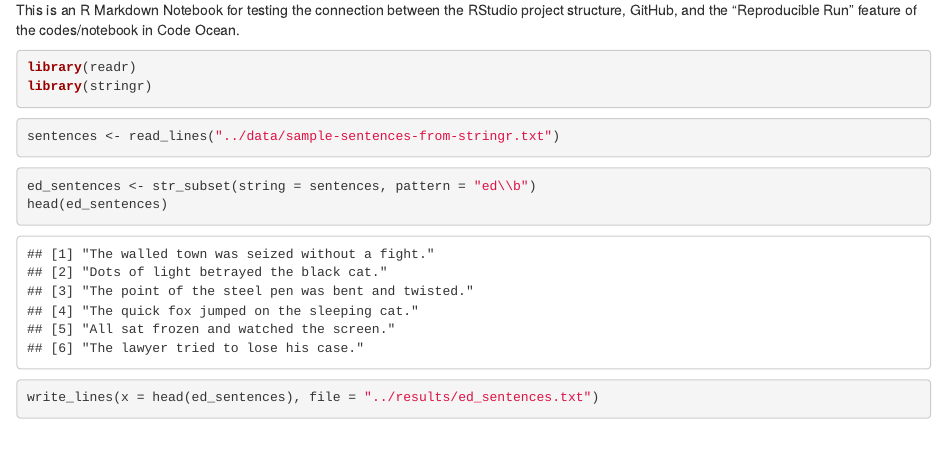
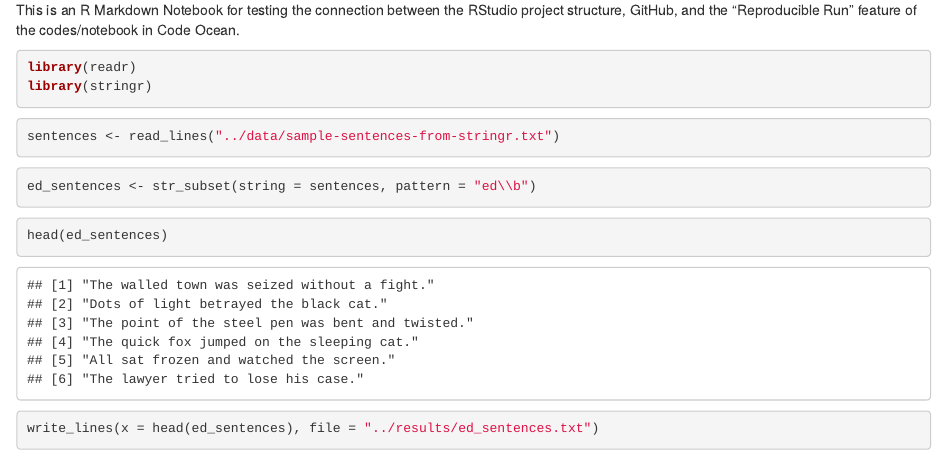
Before and after one commit to gederajeg/code-ocean-test-repo, an R Markdown document (code/gpwrajeg-test-notebook.Rmd): the page in a window 1100 px wide, from 100 px down. Rendered offline with R 4.5, knitr and Pandoc, with nearby package versions.

Commit message:
Edit code in .Rmd

````diff
--- a/code/gpwrajeg-test-notebook.Rmd
+++ b/code/gpwrajeg-test-notebook.Rmd
@@ -18,8 +18,13 @@ sentences <- read_lines("../data/sample-sentences-from-stringr.txt")
 
 ```{r detect-some-pattern}
 ed_sentences <- str_subset(string = sentences, pattern = "ed\\b")
+```
+
+
+```{r peek-the-top-six-results}
 head(ed_sentences)
 ```
+
 
 ```{r save-results}
 write_lines(x = head(ed_sentences), file = "../results/ed_sentences.txt")
````
Also changed, not shown: code/gpwrajeg-test-notebook.nb.html.
